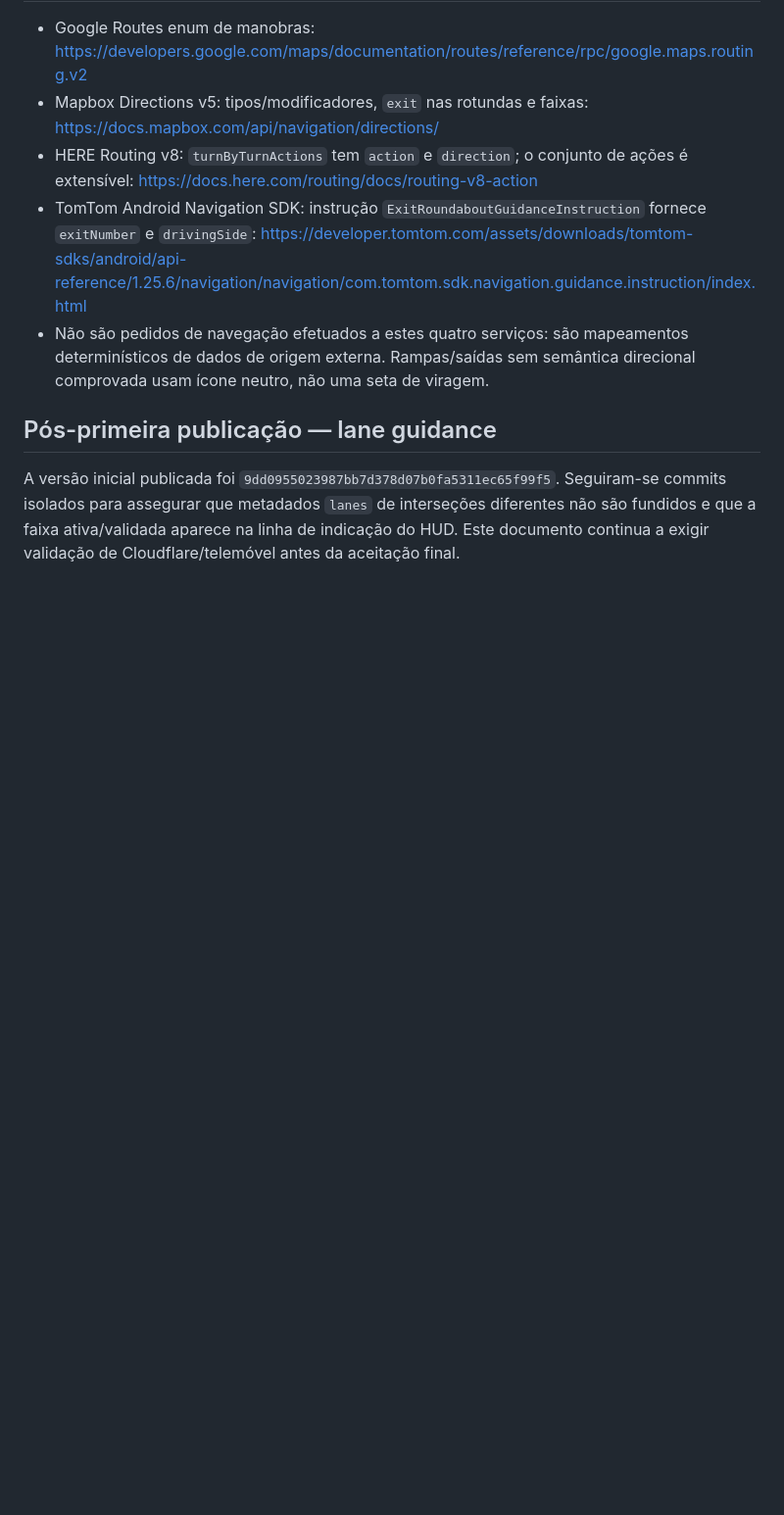
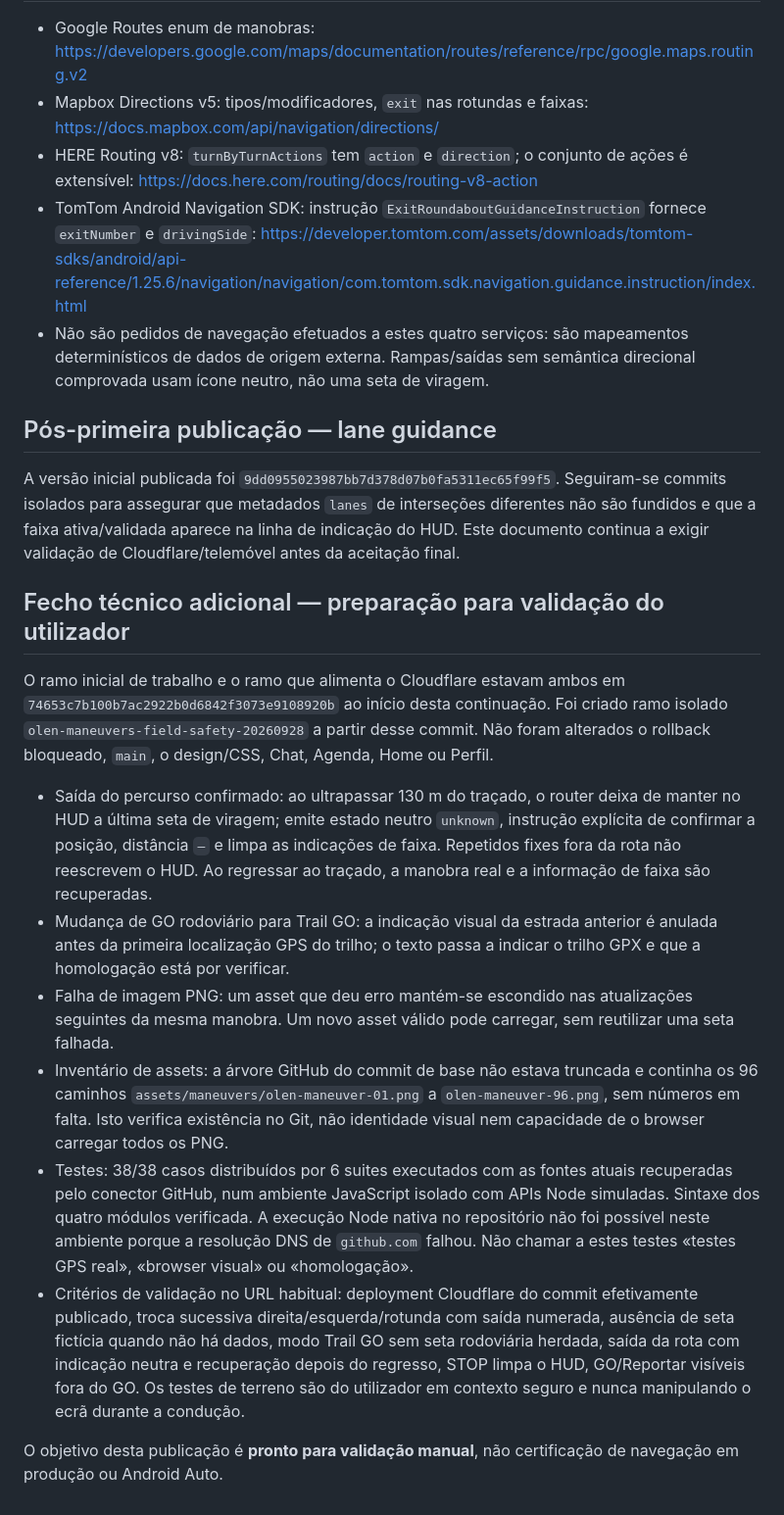
Before and after one commit to filipempribeiro-sys/OLEN, a Markdown page: docs/OLEN-MANEUVERS-GO-INTEGRATION-2026-09-28.md, the part around the change. Shown at 98% size. Rendered like a GitHub page; blank space fills up the shorter version.

Commit message:
docs(maneuvers): record route-deviation safety, Trail GO reset and 38 isolated checks

```diff
--- a/docs/OLEN-MANEUVERS-GO-INTEGRATION-2026-09-28.md
+++ b/docs/OLEN-MANEUVERS-GO-INTEGRATION-2026-09-28.md
@@ -39,3 +39,16 @@ No URL habitual `https://olen-chat-teste.pages.dev/`, após deployment do commit
 
 ## Pós-primeira publicação — lane guidance
 A versão inicial publicada foi `9dd0955023987bb7d378d07b0fa5311ec65f99f5`. Seguiram-se commits isolados para assegurar que metadados `lanes` de interseções diferentes não são fundidos e que a faixa ativa/validada aparece na linha de indicação do HUD. Este documento continua a exigir validação de Cloudflare/telemóvel antes da aceitação final.
+
+
+## Fecho técnico adicional — preparação para validação do utilizador
+O ramo inicial de trabalho e o ramo que alimenta o Cloudflare estavam ambos em `74653c7b100b7ac2922b0d6842f3073e9108920b` ao início desta continuação. Foi criado ramo isolado `olen-maneuvers-field-safety-20260928` a partir desse commit. Não foram alterados o rollback bloqueado, `main`, o design/CSS, Chat, Agenda, Home ou Perfil.
+
+- Saída do percurso confirmado: ao ultrapassar 130 m do traçado, o router deixa de manter no HUD a última seta de viragem; emite estado neutro `unknown`, instrução explícita de confirmar a posição, distância `—` e limpa as indicações de faixa. Repetidos fixes fora da rota não reescrevem o HUD. Ao regressar ao traçado, a manobra real e a informação de faixa são recuperadas.
+- Mudança de GO rodoviário para Trail GO: a indicação visual da estrada anterior é anulada antes da primeira localização GPS do trilho; o texto passa a indicar o trilho GPX e que a homologação está por verificar.
+- Falha de imagem PNG: um asset que deu erro mantém-se escondido nas atualizações seguintes da mesma manobra. Um novo asset válido pode carregar, sem reutilizar uma seta falhada.
+- Inventário de assets: a árvore GitHub do commit de base não estava truncada e continha os 96 caminhos `assets/maneuvers/olen-maneuver-01.png` a `olen-maneuver-96.png`, sem números em falta. Isto verifica existência no Git, não identidade visual nem capacidade de o browser carregar todos os PNG.
+- Testes: 38/38 casos distribuídos por 6 suites executados com as fontes atuais recuperadas pelo conector GitHub, num ambiente JavaScript isolado com APIs Node simuladas. Sintaxe dos quatro módulos verificada. A execução Node nativa no repositório não foi possível neste ambiente porque a resolução DNS de `github.com` falhou. Não chamar a estes testes «testes GPS real», «browser visual» ou «homologação».
+- Critérios de validação no URL habitual: deployment Cloudflare do commit efetivamente publicado, troca sucessiva direita/esquerda/rotunda com saída numerada, ausência de seta fictícia quando não há dados, modo Trail GO sem seta rodoviária herdada, saída da rota com indicação neutra e recuperação depois do regresso, STOP limpa o HUD, GO/Reportar visíveis fora do GO. Os testes de terreno são do utilizador em contexto seguro e nunca manipulando o ecrã durante a condução.
+
+O objetivo desta publicação é **pronto para validação manual**, não certificação de navegação em produção ou Android Auto.
```
